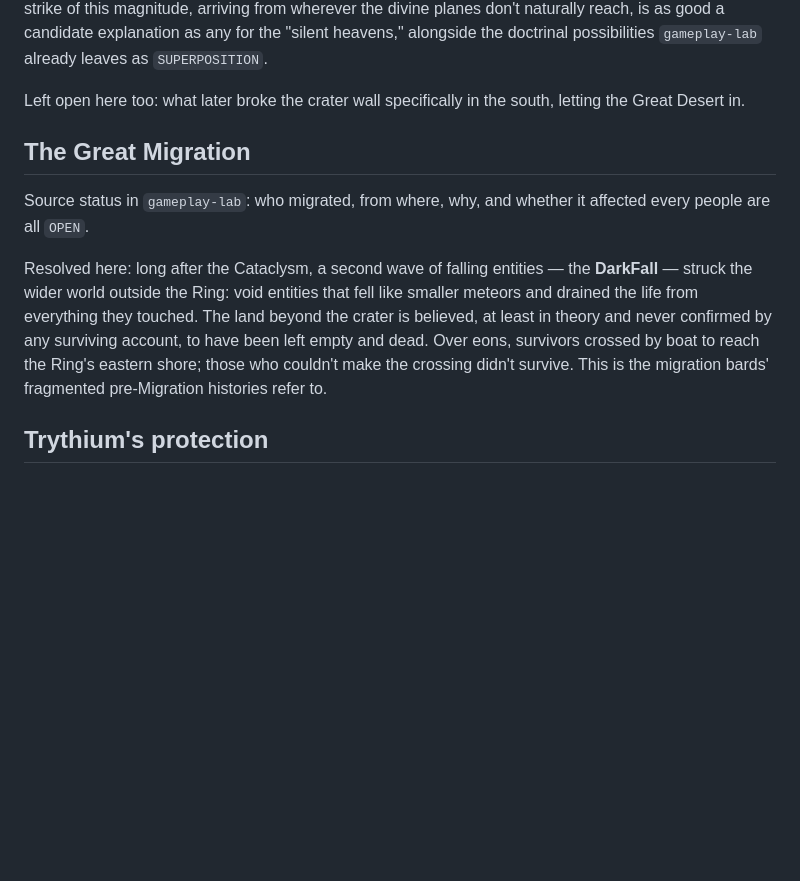
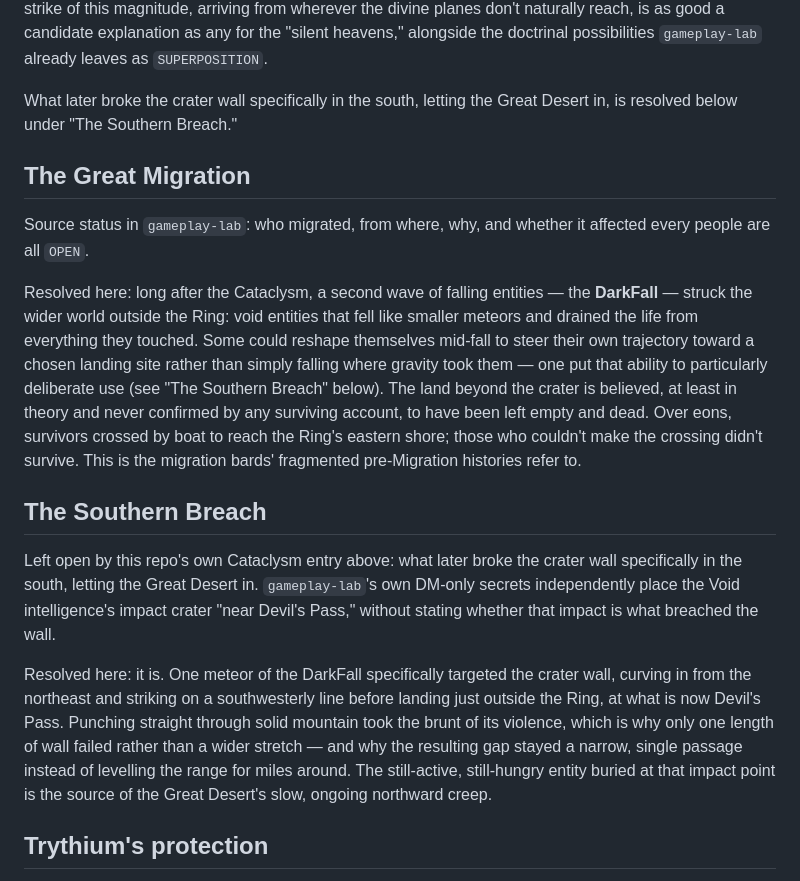
Before and after one commit to Final-Prime/Broken-Ring, a Markdown page: canon/HISTORY_AND_COSMOLOGY.md, the part around the change. Drawn GitHub-style; blank space fills up the shorter version.

Commit message:
canon: resolve the Southern Breach as a deliberate DarkFall strike

```diff
--- a/canon/HISTORY_AND_COSMOLOGY.md
+++ b/canon/HISTORY_AND_COSMOLOGY.md
@@ -23,8 +23,8 @@ from wherever the divine planes don't naturally reach, is as good a candidate
 explanation as any for the "silent heavens," alongside the doctrinal
 possibilities `gameplay-lab` already leaves as `SUPERPOSITION`.
 
-Left open here too: what later broke the crater wall specifically in the
-south, letting the Great Desert in.
+What later broke the crater wall specifically in the south, letting the
+Great Desert in, is resolved below under "The Southern Breach."
 
 ## The Great Migration
 
@@ -34,11 +34,32 @@ affected every people are all `OPEN`.
 Resolved here: long after the Cataclysm, a second wave of falling entities —
 the **DarkFall** — struck the wider world outside the Ring: void entities that
 fell like smaller meteors and drained the life from everything they touched.
-The land beyond the crater is believed, at least in theory and never
+Some could reshape themselves mid-fall to steer their own trajectory toward a
+chosen landing site rather than simply falling where gravity took them — one
+put that ability to particularly deliberate use (see "The Southern Breach"
+below). The land beyond the crater is believed, at least in theory and never
 confirmed by any surviving account, to have been left empty and dead. Over
 eons, survivors crossed by boat to reach the Ring's eastern shore; those who
 couldn't make the crossing didn't survive. This is the migration bards'
 fragmented pre-Migration histories refer to.
+
+## The Southern Breach
+
+Left open by this repo's own Cataclysm entry above: what later broke the
+crater wall specifically in the south, letting the Great Desert in.
+`gameplay-lab`'s own DM-only secrets independently place the Void
+intelligence's impact crater "near Devil's Pass," without stating whether
+that impact is what breached the wall.
+
+Resolved here: it is. One meteor of the DarkFall specifically targeted the
+crater wall, curving in from the northeast and striking on a southwesterly
+line before landing just outside the Ring, at what is now Devil's Pass.
+Punching straight through solid mountain took the brunt of its violence,
+which is why only one length of wall failed rather than a wider stretch —
+and why the resulting gap stayed a narrow, single passage instead of
+levelling the range for miles around. The still-active, still-hungry
+entity buried at that impact point is the source of the Great Desert's
+slow, ongoing northward creep.
 
 ## Trythium's protection
 
```
